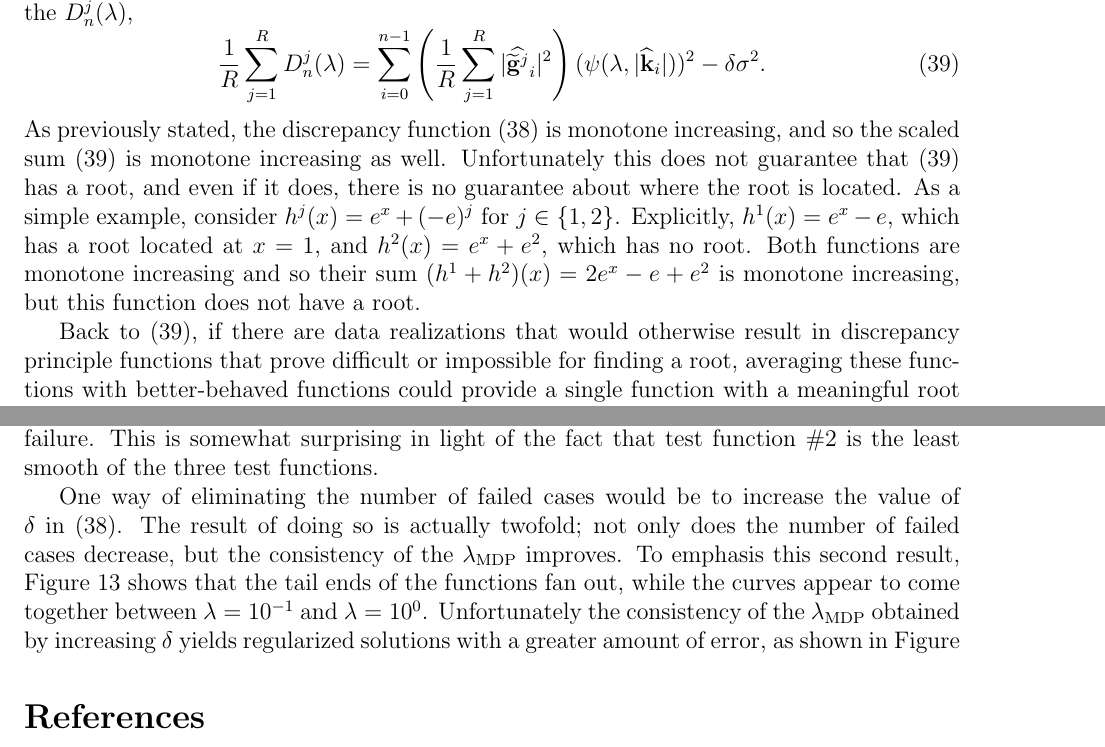
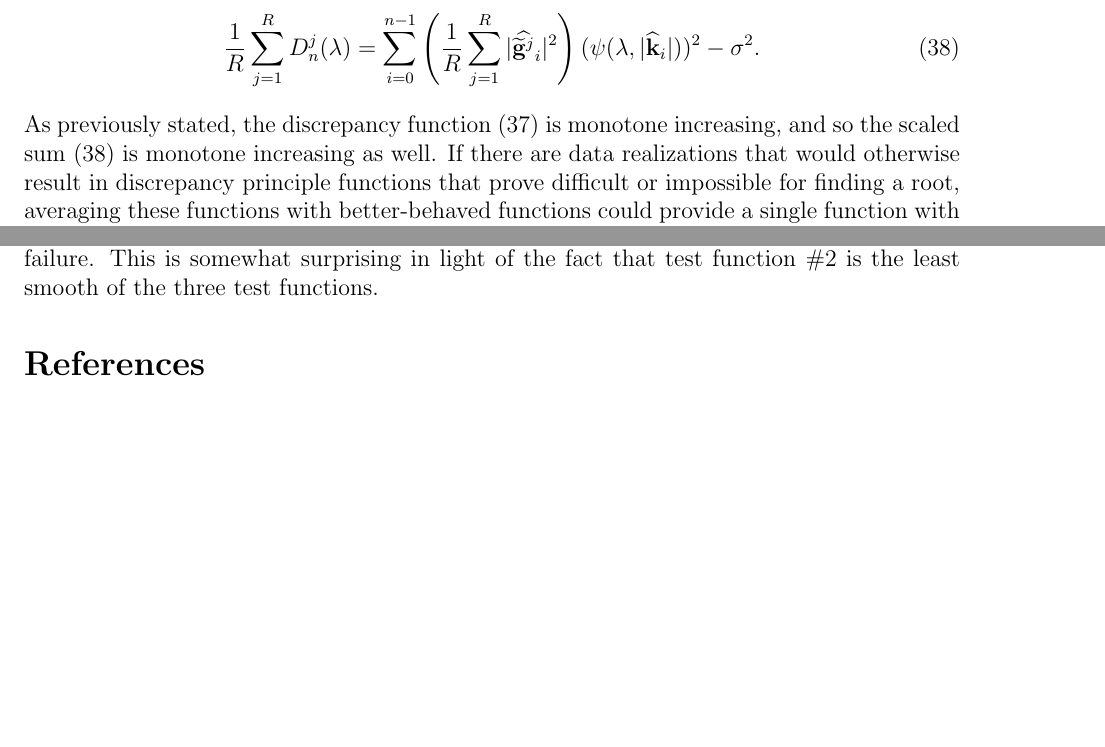
Before and after one commit to mjbyrne2/Parameter-Estimation, a LaTeX document (Parameter-Estimation.tex): two parts of pages 19 and 21 of 23, joined at a grey line, cut at the place of the change, the shorter picture padded with empty space. Compiled offline with pdfLaTeX.

Commit message:
Changed the MDP sections in TeX file

```diff
--- a/Parameter-Estimation.tex
+++ b/Parameter-Estimation.tex
@@ -533,12 +532,8 @@ The value of $\delta$ can be adjusted as needed to obtain meaningful values for
-Again adopting the notation introduced in Section \ref{Unbiased Predictive Risk Estimator}, let $\D_n^j(\regparam)$ be the MDP function associated with the $j$th data set $\gnoise^j$ for $j = 1,\ldots,R$. Then assuming that $\delta$ is constant across the $\D_n^j(\regparam)$,
-\begin{equation}
-\frac{1}{R}\sum_{j=1}^R \D_n^j(\regparam)  = \sum_{i = 0}^{n-1} \left(\frac{1}{R} \sum_{j=1}^R |\widehat{\gnoise^j}_i|^2\right)(\mfilt(\regparam,|\widehat{\kdis}_i|))^2 - \delta\noiseSD^2.
+\frac{1}{R}\sum_{j=1}^R \D_n^j(\regparam)  = \sum_{i = 0}^{n-1} \left(\frac{1}{R} \sum_{j=1}^R |\widehat{\gnoise^j}_i|^2\right)(\mfilt(\regparam,|\widehat{\kdis}_i|))^2 - \noiseSD^2.
 \label{Eq_SpectralDPavg}
 \end{equation}
-As previously stated, the discrepancy function \eqref{Eq_SpectralDP2} is monotone increasing, and so the scaled sum \eqref{Eq_SpectralDPavg} is monotone increasing as well. Unfortunately this does not guarantee that \eqref{Eq_SpectralDPavg} has a root, and even if it does, there is no guarantee about where the root is located. As a simple example, consider $h^j(x) = e^x + (-e)^j$ for $j \in \{1,2\}$. Explicitly, $h^1(x) = e^x - e$, which has a root located at $x = 1$, and $h^2(x) = e^x + e^2$, which has no root. Both functions are monotone increasing and so their sum $(h^1 + h^2)(x) = 2e^x - e +e^2$ is monotone increasing, but this function does not have a root. \par
-Back to \eqref{Eq_SpectralDPavg}, if there are data realizations that would otherwise result in discrepancy principle functions that prove difficult or impossible for finding a root, averaging these functions with better-behaved functions could provide a single function with a meaningful root (here ``better-behaved" means that the function at least has a root and the root is located within an interval that is not excessively large). The hope is that the poorly-behaved functions are outliers so that average of the functions can be expected to have a root. If for some reason the better-behaved functions are themselves the outliers, then this averaging approach would not be expected to yield meaningful results. \par
-If \eqref{Eq_SpectralDPavg} does not have a root in $[0,\infty)$ (recall that by definition, $\regparam \geq 0$), there are two cases: $(1/R)\sum_{j=1}^R \D_n^j(\regparam)$ is strictly negative or strictly positive on $[0,\infty)$. Since the function is monotone increasing, if it is strictly negative then the function must approach some negative horizontal asymptote in which case $\delta$ has been chosen too large. If the function is strictly positive, then $(1/R)\sum_{j=1}^R \D_n^j(0) > 0$. This observation provides a test of whether or not \eqref{Eq_SpectralDPavg} will have a root, though having $(1/R)\sum_{j=1}^R \D_n^j(0) > 0$ is only a necessary condition in light of the first case.  \par
-To provide a more rigorous justification for using \eqref{Eq_SpectralDPavg}, a closer looks at the terms reveals that each term in the sum over $i$ is non-negative, and so the sum itself is always non-negative. Thus the sign of \eqref{Eq_SpectralDPavg} depends on the magnitude of the sum in comparison with $\delta\noiseSD^2$. If the sum is smaller than $\delta\noiseSD^2$ for a given $\regparam$, then the function output is negative and vice versa. Since the terms $(\mfilt(\regparam,|\widehat{\kdis}_i|))^2$ are independent of $j$, for fixed $\regparam$ the sign of \eqref{Eq_SpectralDPavg} will then depend directly on the magnitudes of $(1/R) \sum_{j=1}^R |\widehat{\gnoise^j}_i|^2$ for each $i$.
+As previously stated, the discrepancy function \eqref{Eq_SpectralDP} is monotone increasing, and so the scaled sum \eqref{Eq_SpectralDPavg} is monotone increasing as well. If there are data realizations that would otherwise result in discrepancy principle functions that prove difficult or impossible for finding a root, averaging these functions with better-behaved functions could provide a single function with a meaningful root (here ``better-behaved" means that the function at least has a root and the root is located within an interval that is not excessively large). The hope is that the poorly-behaved functions are outliers so that average of the functions can be expected to have a root. If for some reason the better-behaved functions are themselves the outliers, then this averaging approach would not be expected to yield meaningful results. \par
+To provide a more rigorous justification for using \eqref{Eq_SpectralDPavg}, a closer looks at the terms reveals that each term in the sum over $i$ is non-negative, and so the sum itself is always non-negative. Thus the sign of \eqref{Eq_SpectralDPavg} depends on the magnitude of the sum in comparison with $\noiseSD^2$. If the sum is smaller than $\noiseSD^2$ for a given $\regparam$, then the function output is negative and vice versa. Since the terms $(\mfilt(\regparam,|\widehat{\kdis}_i|))^2$ are independent of $j$, for fixed $\regparam$ the sign of \eqref{Eq_SpectralDPavg} will then depend directly on the magnitudes of $(1/R) \sum_{j=1}^R |\widehat{\gnoise^j}_i|^2$ for each $i$.
 
 \section{Numerical Results} \label{Numerical results}
 
@@ -577,5 +572,5 @@ Of the three methods considered in this report, the MDP method seemed to be the
 Figure \ref{fig:MDPfailures} shows the sparsity of the resulting \texttt{NaN} cases for all data configurations considered. Perhaps the primary observation that can be made from Figure \ref{fig:MDPfailures} is that it is possible for root finding to fail at a certain downsampling level but succeed at a previous or subsequent level. This is evident from all of the plots, with the exception of the plots associated with the data configuration of an SNR of 25 and a width parameter of 100. For test functions \#1 and \#3, the MDP method for this data configuration failed considerably; no root of the MDP function was found for 110 cases ($\approx 61.1\%$) for test function \#1 and 112 cases ($\approx 62.2 \%$) for test function \#3. This data configuration proved somewhat more tractable is combination with test function \#2, with 40 cases ($\approx 22.2 \%$) of MDP method failure. This is somewhat surprising in light of the fact that test function \#2 is the least smooth of the three test functions.  \par
-One way of eliminating the number of failed cases would be to increase the value of $\delta$ in \eqref{Eq_SpectralDP2}. The result of doing so is actually twofold; not only does the number of failed cases decrease, but the consistency of the $\regparam_{\text{MDP}}$ improves. To emphasis this second result, Figure \ref{fig:MDPfunctions} shows that the tail ends of the functions fan out, while the curves appear to come together between $\lambda = 10^{-1}$ and $\lambda = 10^0$. Unfortunately the consistency of the $\regparam_{\text{MDP}}$ obtained by increasing $\delta$ yields regularized solutions with a greater amount of error, as shown in Figure
+
 
 \begin{figure}
 	\centering
```
Also changed, not shown: Parameter-Estimation.tex (11 more changed lines).
